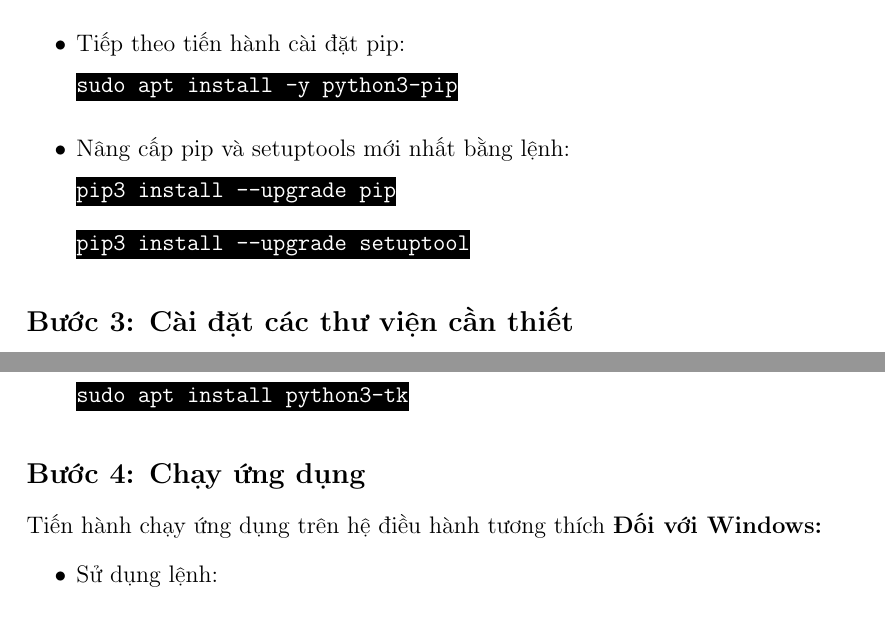
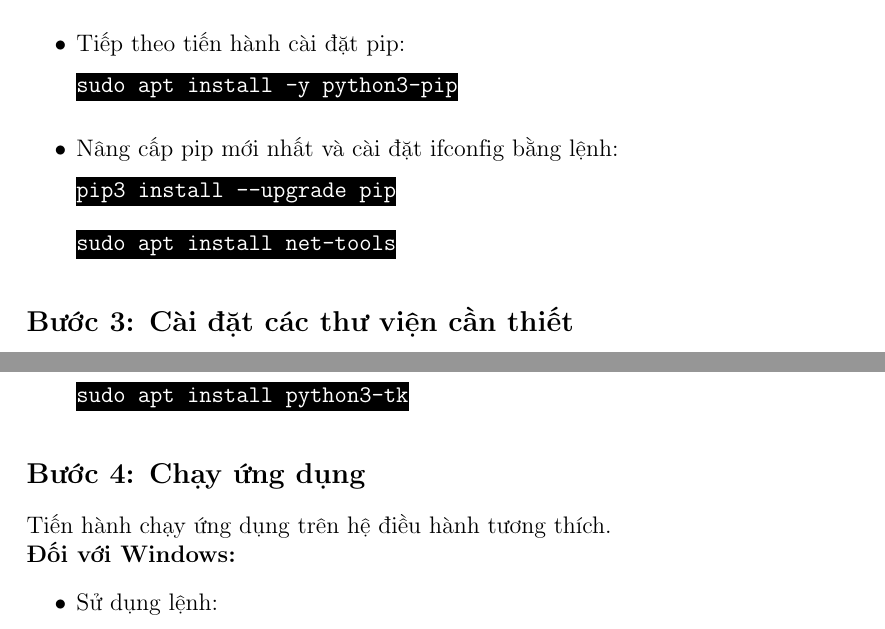
Before and after one commit to DungIT2k2/Caro_Socket, a LaTeX problem sheet (Assignment_report/Assignment_report.tex): two parts of pages 23 and 24 of 26, joined at a grey line, cut so that both start at the same text. Compiled offline with pdfLaTeX.

Commit message:
update report

```diff
--- a/Assignment_report/Assignment_report.tex
+++ b/Assignment_report/Assignment_report.tex
@@ -477,15 +477,15 @@ sudo apt install python3
 sudo apt install -y python3-pip
     \end{lstlisting}
 
-    \item Nâng cấp pip và setuptools mới nhất bằng lệnh:
+    \item Nâng cấp pip mới nhất và cài đặt ifconfig bằng lệnh:
     \settowidth{\mylistingwidth}{\ttfamily pip3 install --upgrade pip }
     \begin{lstlisting}
 pip3 install --upgrade pip
     \end{lstlisting}
 
-    \settowidth{\mylistingwidth}{\ttfamily pip3 install --upgrade setuptools}
+    \settowidth{\mylistingwidth}{\ttfamily sudo apt install net-tools}
     \begin{lstlisting}
-pip3 install --upgrade setuptools
+sudo apt install net-tools
     \end{lstlisting}
 \end{itemize}
 \end{par}
@@ -518,7 +518,7 @@ sudo apt install python3-tk
 
 \subsection*{Bước 4: Chạy ứng dụng}
 \begin{par}
-    Tiến hành chạy ứng dụng trên hệ điều hành tương thích
+    Tiến hành chạy ứng dụng trên hệ điều hành tương thích. \\
     \textbf{Đối với Windows:}
     \begin{itemize}
         \item Sử dụng lệnh:
```
Also changed, not shown: Assignment_report/Assignment_report.pdf, 2 other files.
